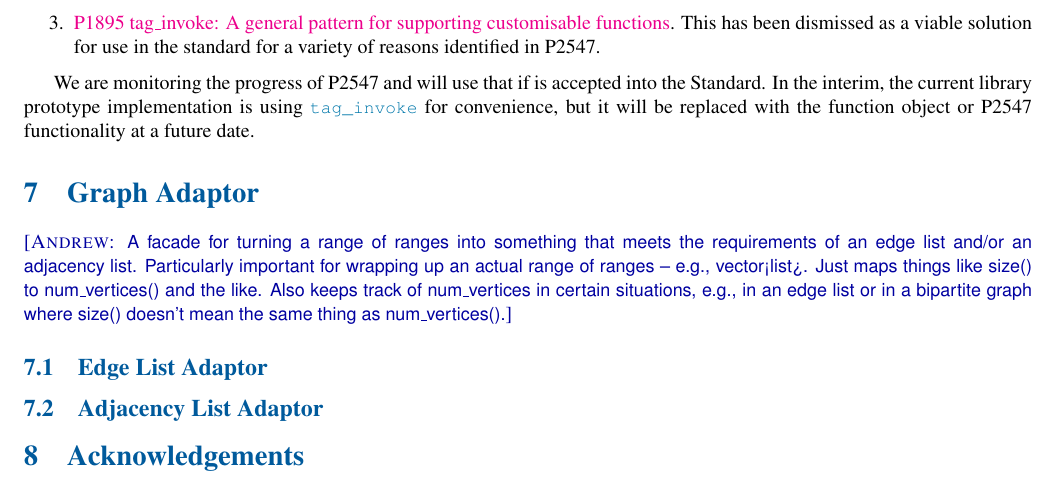
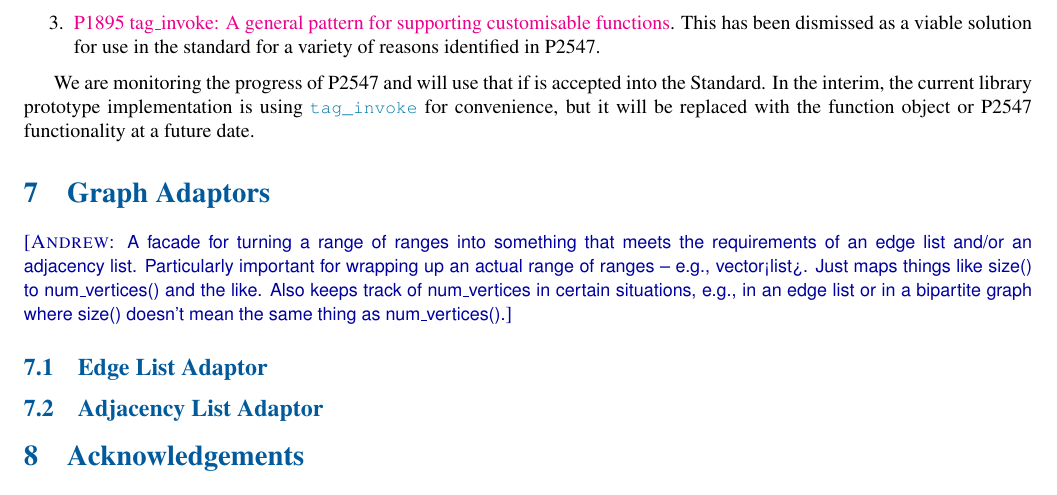
Before and after one commit to stdgraph/P1709, a LaTeX document (D1709R4.tex, which reads tex/graph_adaptors.tex): part of page 37 of 38, cut so that both start at the same text. Compiled offline with pdfLaTeX.

Commit message:
rename graph_adaptor.tex to graph_adaptors.tex [skip ci]

```diff
--- a/tex/graph_adaptor.tex
+++ b/tex/graph_adaptors.tex
@@ -1,5 +1,5 @@
 
-\section{Graph Adaptor}
+\section{Graph Adaptors}
 
 \andrew{A facade for turning a range of ranges into something that meets the requirements of an edge list and/or an adjacency list.  Particularly important for wrapping up an actual range of ranges -- e.g., vector<list>.  Just maps things like size() to num\_vertices() and the like.  Also keeps track of num\_vertices in certain situations, e.g., in an edge list or in a bipartite graph where size() doesn't mean the same thing as num\_vertices().}
 
```
Also changed, not shown: D1709R4.tex (+1 -1 lines).
